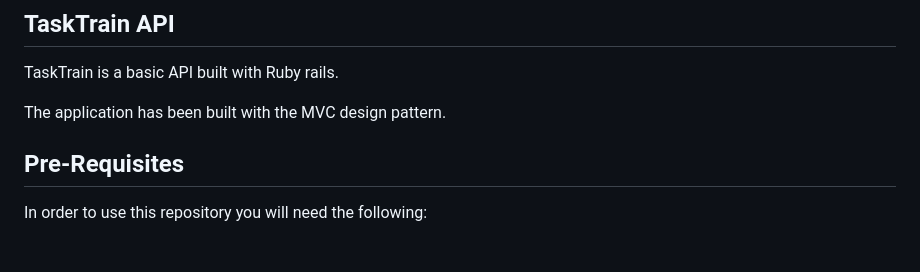
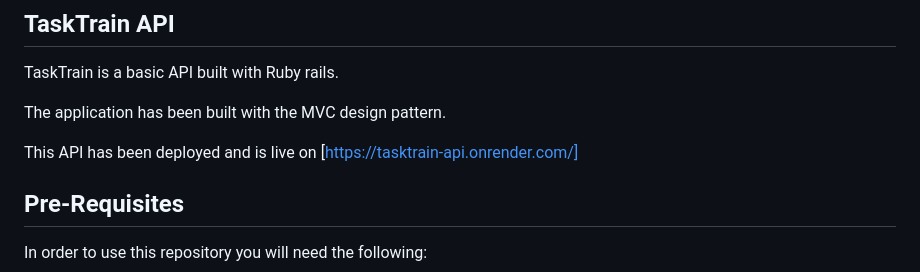
Before and after one commit to DianaCmaritim/TaskTrain, a Markdown page: api/README.md, the part around the change. Rendered like a GitHub page; blank space fills up the shorter version.

Commit message:
api link

```diff
--- a/api/README.md
+++ b/api/README.md
@@ -4,6 +4,8 @@ TaskTrain is a basic API built with Ruby rails.
 
 
 The application has been built with the MVC design pattern.
+
+This API has been deployed and is live on [https://tasktrain-api.onrender.com/]
 
 ## Pre-Requisites
 In order to use this repository you will need the following:
```
